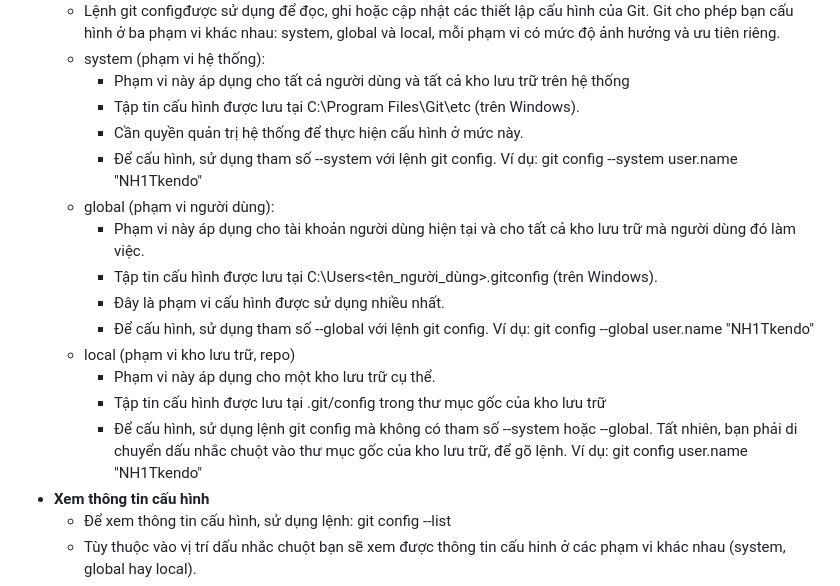
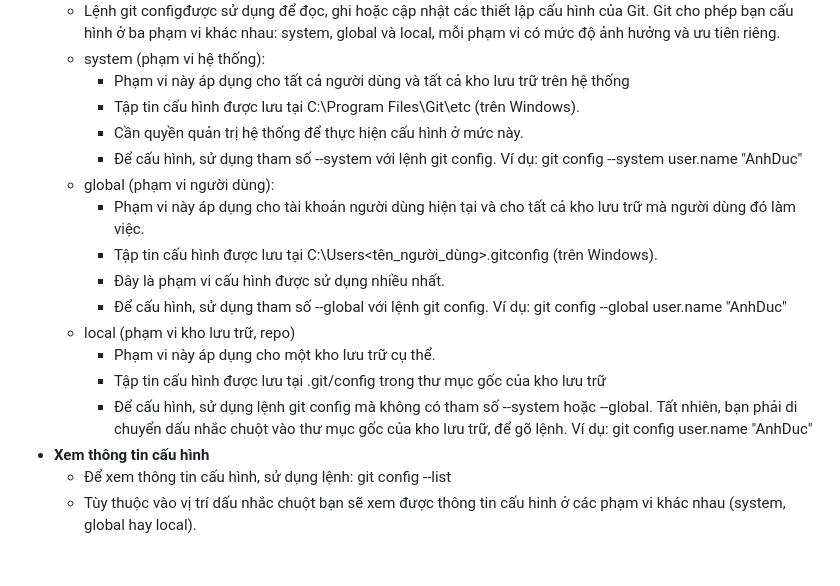
Before and after one commit to DucNguyen2002-wq/Ung_Dung_Web, a Markdown page: README.md, the part around the change. GitHub-like rendering; blank space fills up the shorter version.

```diff
--- a/README.md
+++ b/README.md
@@ -951,16 +951,16 @@ app.get('/:page', (req, res) =>{
     - Phạm vi này áp dụng cho tất cả người dùng và tất cả kho lưu trữ trên hệ thống
     - Tập tin cấu hình được lưu tại C:\Program Files\Git\etc (trên Windows).
     - Cần quyền quản trị hệ thống để thực hiện cấu hình ở mức này.
-    - Để cấu hình, sử dụng tham số --system với lệnh git config. Ví dụ: git config --system user.name "NH1Tkendo"
+    - Để cấu hình, sử dụng tham số --system với lệnh git config. Ví dụ: git config --system user.name "AnhDuc"
   - global (phạm vi người dùng):
     - Phạm vi này áp dụng cho tài khoản người dùng hiện tại và cho tất cả kho lưu trữ mà người dùng đó làm việc.
     - Tập tin cấu hình được lưu tại C:\Users<tên_người_dùng>.gitconfig (trên Windows).
     - Đây là phạm vi cấu hình được sử dụng nhiều nhất.
-    - Để cấu hình, sử dụng tham số --global với lệnh git config. Ví dụ: git config --global user.name "NH1Tkendo"
+    - Để cấu hình, sử dụng tham số --global với lệnh git config. Ví dụ: git config --global user.name "AnhDuc"
   - local (phạm vi kho lưu trữ, repo)
     - Phạm vi này áp dụng cho một kho lưu trữ cụ thể.
     - Tập tin cấu hình được lưu tại .git/config trong thư mục gốc của kho lưu trữ
-    - Để cấu hình, sử dụng lệnh git config mà không có tham số --system hoặc --global. Tất nhiên, bạn phải di chuyển dấu nhắc chuột vào thư mục gốc của kho lưu trữ, để gõ lệnh. Ví dụ: git config user.name "NH1Tkendo"
+    - Để cấu hình, sử dụng lệnh git config mà không có tham số --system hoặc --global. Tất nhiên, bạn phải di chuyển dấu nhắc chuột vào thư mục gốc của kho lưu trữ, để gõ lệnh. Ví dụ: git config user.name "AnhDuc"
 - **Xem thông tin cấu hình**
   - Để xem thông tin cấu hình, sử dụng lệnh: git config --list
   - Tùy thuộc vào vị trí dấu nhắc chuột bạn sẽ xem được thông tin cấu hinh ở các phạm vi khác nhau (system, global hay local).
```
